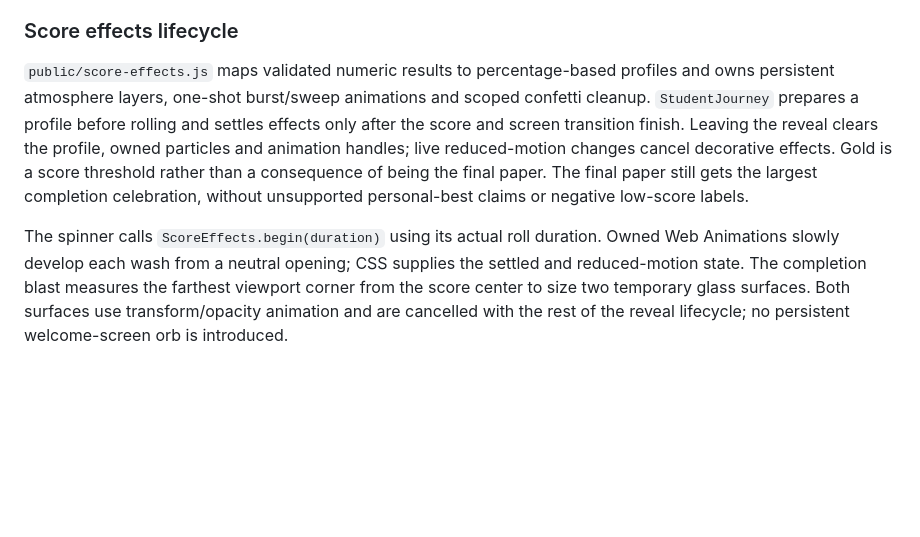
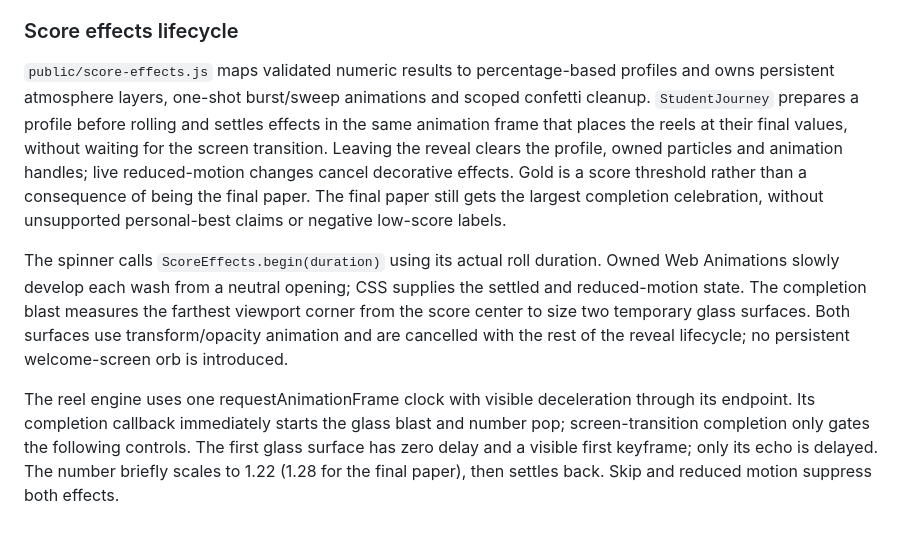
Before and after one commit to nethsara-rahiru/Students-Results-Portals, a Markdown page: docs/architecture.md, the part around the change. Drawn GitHub-style; blank space fills up the shorter version.

```diff
--- a/docs/architecture.md
+++ b/docs/architecture.md
@@ -56,6 +56,9 @@ Autosave writes validated marks and sparse working cells before automatic regist
 
 ### Score effects lifecycle
 
-`public/score-effects.js` maps validated numeric results to percentage-based profiles and owns persistent atmosphere layers, one-shot burst/sweep animations and scoped confetti cleanup. `StudentJourney` prepares a profile before rolling and settles effects only after the score and screen transition finish. Leaving the reveal clears the profile, owned particles and animation handles; live reduced-motion changes cancel decorative effects. Gold is a score threshold rather than a consequence of being the final paper. The final paper still gets the largest completion celebration, without unsupported personal-best claims or negative low-score labels.
+`public/score-effects.js` maps validated numeric results to percentage-based profiles and owns persistent atmosphere layers, one-shot burst/sweep animations and scoped confetti cleanup. `StudentJourney` prepares a profile before rolling and settles effects in the same animation frame that places the reels at their final values, without waiting for the screen transition. Leaving the reveal clears the profile, owned particles and animation handles; live reduced-motion changes cancel decorative effects. Gold is a score threshold rather than a consequence of being the final paper. The final paper still gets the largest completion celebration, without unsupported personal-best claims or negative low-score labels.
 
 The spinner calls `ScoreEffects.begin(duration)` using its actual roll duration. Owned Web Animations slowly develop each wash from a neutral opening; CSS supplies the settled and reduced-motion state. The completion blast measures the farthest viewport corner from the score center to size two temporary glass surfaces. Both surfaces use transform/opacity animation and are cancelled with the rest of the reveal lifecycle; no persistent welcome-screen orb is introduced.
+
+
+The reel engine uses one requestAnimationFrame clock with visible deceleration through its endpoint. Its completion callback immediately starts the glass blast and number pop; screen-transition completion only gates the following controls. The first glass surface has zero delay and a visible first keyframe; only its echo is delayed. The number briefly scales to 1.22 (1.28 for the final paper), then settles back. Skip and reduced motion suppress both effects.
```
Also changed, not shown: README.md (+2 -0 lines), docs/testing.md (+4 -0 lines), docs/screenshots/final-result.png, docs/screenshots/glass-blast.png, docs/screenshots/score-burst.png, docs/screenshots/score-celebration.png, 5 other files.
